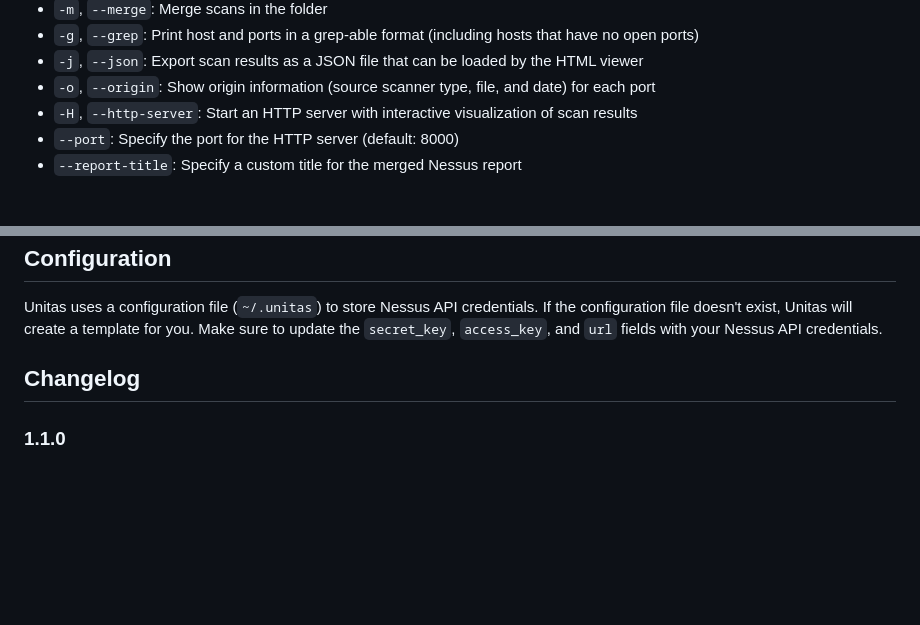
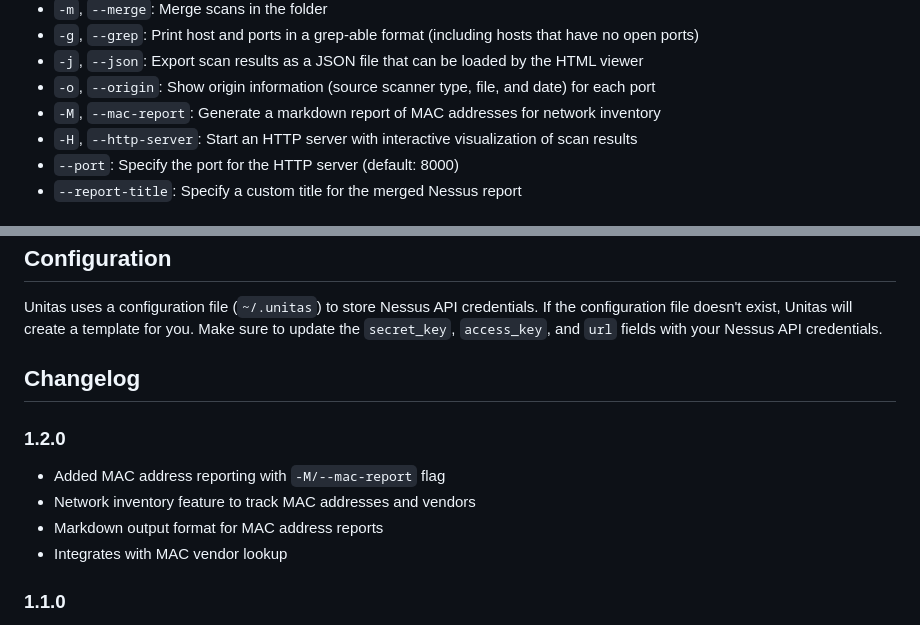
Before and after one commit to f0rw4rd/unitas, a Markdown page: README.md, 2 parts joined by grey strips. Rendered like a GitHub page; blank space fills up the shorter version.

```diff
--- a/README.md
+++ b/README.md
@@ -44,6 +44,7 @@ unitas /path/to/scan/folder [options]
 - `-g`, `--grep`: Print host and ports in a grep-able format (including hosts that have no open ports)
 - `-j`, `--json`: Export scan results as a JSON file that can be loaded by the HTML viewer
 - `-o`, `--origin`: Show origin information (source scanner type, file, and date) for each port
+- `-M`, `--mac-report`: Generate a markdown report of MAC addresses for network inventory
 - `-H`, `--http-server`: Start an HTTP server with interactive visualization of scan results
 - `--port`: Specify the port for the HTTP server (default: 8000)
 - `--report-title`: Specify a custom title for the merged Nessus report
@@ -167,6 +168,12 @@ Unitas uses a configuration file (`~/.unitas`) to store Nessus API credentials.
 
 ## Changelog
 
+### 1.2.0
+* Added MAC address reporting with `-M/--mac-report` flag
+* Network inventory feature to track MAC addresses and vendors
+* Markdown output format for MAC address reports
+* Integrates with MAC vendor lookup
+
 ### 1.1.0
 * Added interactive network visualization with `-H/--http-server` flag
 * Built-in HTTP server for viewing network topology
```
